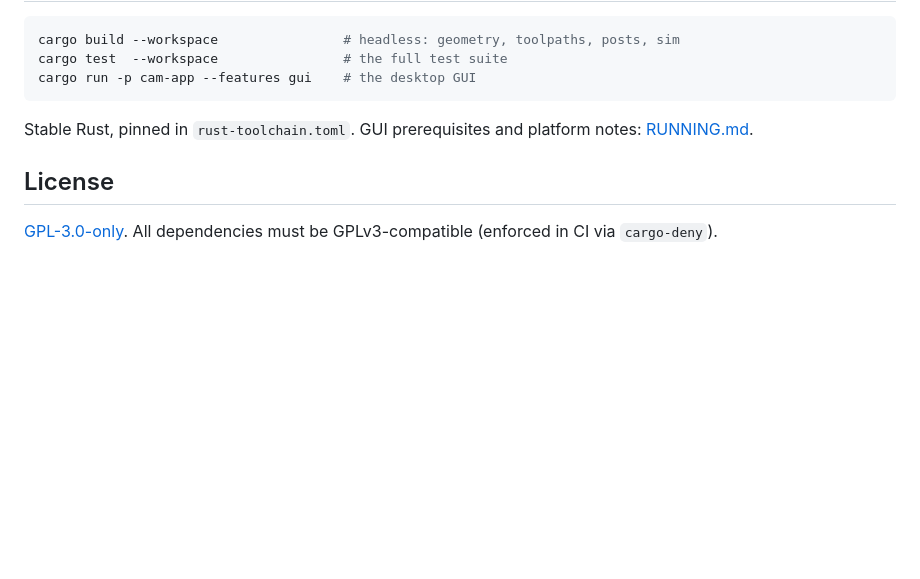
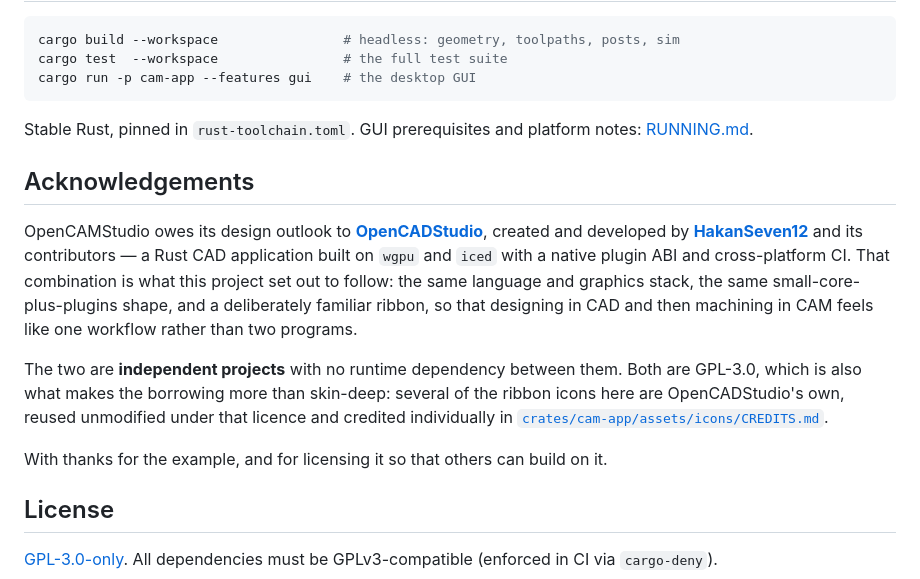
Before and after one commit to pr0m1th3as/OpenCAMStudio, a Markdown page: README.md, the part around the change. Drawn GitHub-style; blank space fills up the shorter version.

Commit message:
Docs: credit OpenCADStudio, and stop pointing readers at internal ledgers
The public docs referenced WORKSTATE.md, STATUS.md and HISTORY.md, which are
internal working state and not in the repository at all -- so every reader who
followed one hit nothing. Those pointers are gone; ARCHITECTURE and ROADMAP now
just say what they are for.

README gains an Acknowledgements section for OpenCADStudio
(https://github.com/HakanSeven12/OpenCADStudio), created and developed by
HakanSeven12 and its contributors. That project is where this one's design
outlook comes from: Rust on wgpu and iced, a small core with a native plugin
ABI, cross-platform CI, and a deliberately familiar ribbon so that designing in
CAD and machining in CAM read as one workflow rather than two programs.

The debt is more than stylistic and the section says so: both projects are
GPL-3.0, which is what makes it possible to reuse OpenCADStudio's own ribbon
icons unmodified rather than merely imitate them. Those were already credited
file-by-file in the icon CREDITS.md; the README now points at it, so the
attribution is visible from the front page instead of buried in an assets
folder.

Named from the attribution the repository already records -- the project URL
and handle in CREDITS.md -- rather than from anything assumed.

Created with Claude Opus 4.8

```diff
--- a/README.md
+++ b/README.md
@@ -65,6 +65,25 @@ cargo run -p cam-app --features gui    # the desktop GUI
 Stable Rust, pinned in `rust-toolchain.toml`. GUI prerequisites and platform
 notes: [RUNNING.md](RUNNING.md).
 
+## Acknowledgements
+
+OpenCAMStudio owes its design outlook to
+**[OpenCADStudio](https://github.com/HakanSeven12/OpenCADStudio)**, created and
+developed by **[HakanSeven12](https://github.com/HakanSeven12)** and its
+contributors — a Rust CAD application built on `wgpu` and `iced` with a native
+plugin ABI and cross-platform CI. That combination is what this project set out to
+follow: the same language and graphics stack, the same small-core-plus-plugins
+shape, and a deliberately familiar ribbon, so that designing in CAD and then
+machining in CAM feels like one workflow rather than two programs.
+
+The two are **independent projects** with no runtime dependency between them. Both
+are GPL-3.0, which is also what makes the borrowing more than skin-deep: several of
+the ribbon icons here are OpenCADStudio's own, reused unmodified under that licence
+and credited individually in
+[`crates/cam-app/assets/icons/CREDITS.md`](crates/cam-app/assets/icons/CREDITS.md).
+
+With thanks for the example, and for licensing it so that others can build on it.
+
 ## License
 
 [GPL-3.0-only](LICENSE). All dependencies must be GPLv3-compatible (enforced in CI
```
Also changed, not shown: ARCHITECTURE.md (+1 -1 lines), ROADMAP.md (+3 -3 lines).
